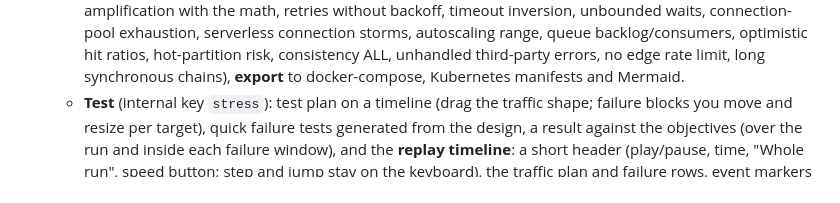
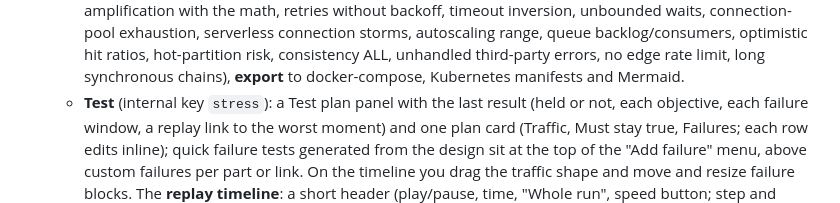
Before and after one commit to dante0747/archsim, a Markdown page: IMPLEMENTATION_STATUS.md, the part around the change. Rendered like a GitHub page.

```diff
--- a/IMPLEMENTATION_STATUS.md
+++ b/IMPLEMENTATION_STATUS.md
@@ -106,9 +106,11 @@ serves 8 example designs (see below).
     connection storms, autoscaling range, queue backlog/consumers, optimistic hit ratios,
     hot-partition risk, consistency ALL, unhandled third-party errors, no edge rate limit,
     long synchronous chains), **export** to docker-compose, Kubernetes manifests and Mermaid.
-  - **Test** (internal key `stress`): test plan on a timeline (drag the traffic shape; failure
-    blocks you move and resize per target), quick failure tests generated from the design, a
-    result against the objectives (over the run and inside each failure window), and the
+  - **Test** (internal key `stress`): a Test plan panel with the last result (held or not,
+    each objective, each failure window, a replay link to the worst moment) and one plan card
+    (Traffic, Must stay true, Failures; each row edits inline); quick failure tests generated
+    from the design sit at the top of the "Add failure" menu, above custom failures per part
+    or link. On the timeline you drag the traffic shape and move and resize failure blocks. The
     **replay timeline**: a short header (play/pause, time, "Whole run", speed button; step
     and jump stay on the keyboard), the traffic plan and failure rows, event markers (faults,
     saturation, SLO breach/recovery, scaling, queue growth, timeouts), latency against the
```
Also changed, not shown: README.md (+5 -3 lines), docs/images/editor-results.jpg, 2 other files.
